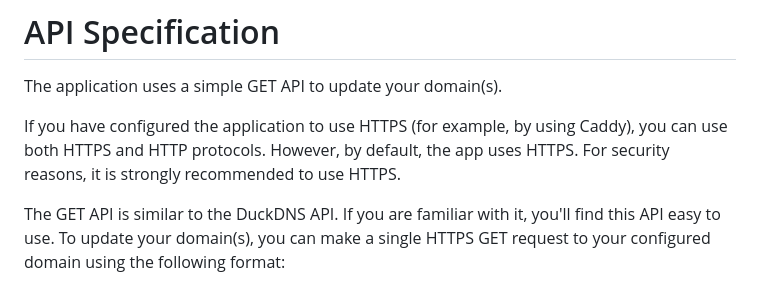
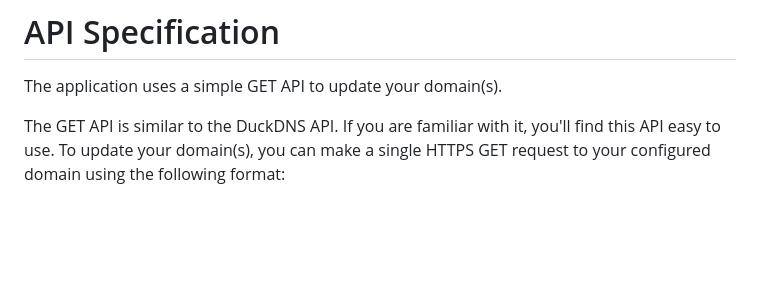
Before and after one commit to Akid-Affian/namik-ddns, a Markdown page: API-SPEC.md, the part around the change. Drawn GitHub-style; blank space fills up the shorter version.

```diff
--- a/API-SPEC.md
+++ b/API-SPEC.md
@@ -1,8 +1,6 @@
 # API Specification
 
 The application uses a simple GET API to update your domain(s).
-
-If you have configured the application to use HTTPS (for example, by using Caddy), you can use both HTTPS and HTTP protocols. However, by default, the app uses HTTPS. For security reasons, it is strongly recommended to use HTTPS.
 
 The GET API is similar to the DuckDNS API. If you are familiar with it, you'll find this API easy to use. To update your domain(s), you can make a single HTTPS GET request to your configured domain using the following format:
 
```
